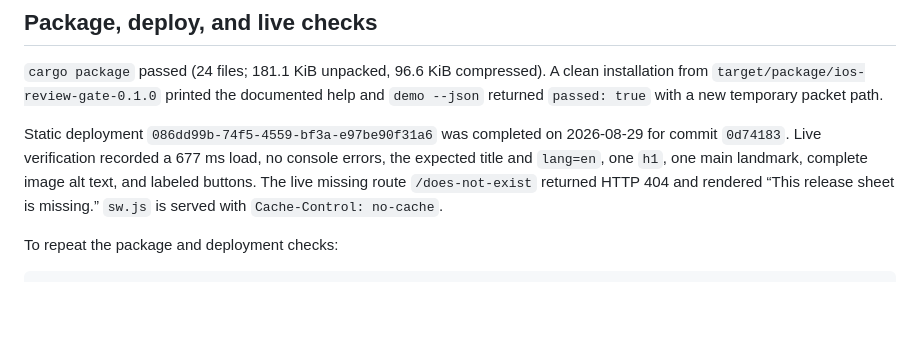
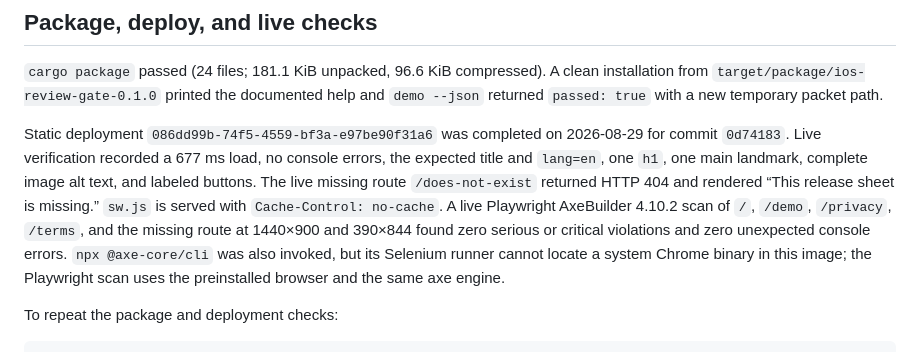
Before and after one commit to B-Divyesh/sf-ios-review-gate, a Markdown page: .factory/handoff.md, the part around the change. GitHub-like rendering; blank space fills up the shorter version.

Commit message:
docs: record live accessibility evidence

```diff
--- a/.factory/handoff.md
+++ b/.factory/handoff.md
@@ -79,7 +79,12 @@ Static deployment `086dd99b-74f5-4559-bf3a-e97be90f31a6` was completed on
 no console errors, the expected title and `lang=en`, one `h1`, one main
 landmark, complete image alt text, and labeled buttons. The live missing route
 `/does-not-exist` returned HTTP 404 and rendered “This release sheet is
-missing.” `sw.js` is served with `Cache-Control: no-cache`.
+missing.” `sw.js` is served with `Cache-Control: no-cache`. A live Playwright
+AxeBuilder 4.10.2 scan of `/`, `/demo`, `/privacy`, `/terms`, and the missing
+route at 1440×900 and 390×844 found zero serious or critical violations and
+zero unexpected console errors. `npx @axe-core/cli` was also invoked, but its
+Selenium runner cannot locate a system Chrome binary in this image; the
+Playwright scan uses the preinstalled browser and the same axe engine.
 
 To repeat the package and deployment checks:
 
```
